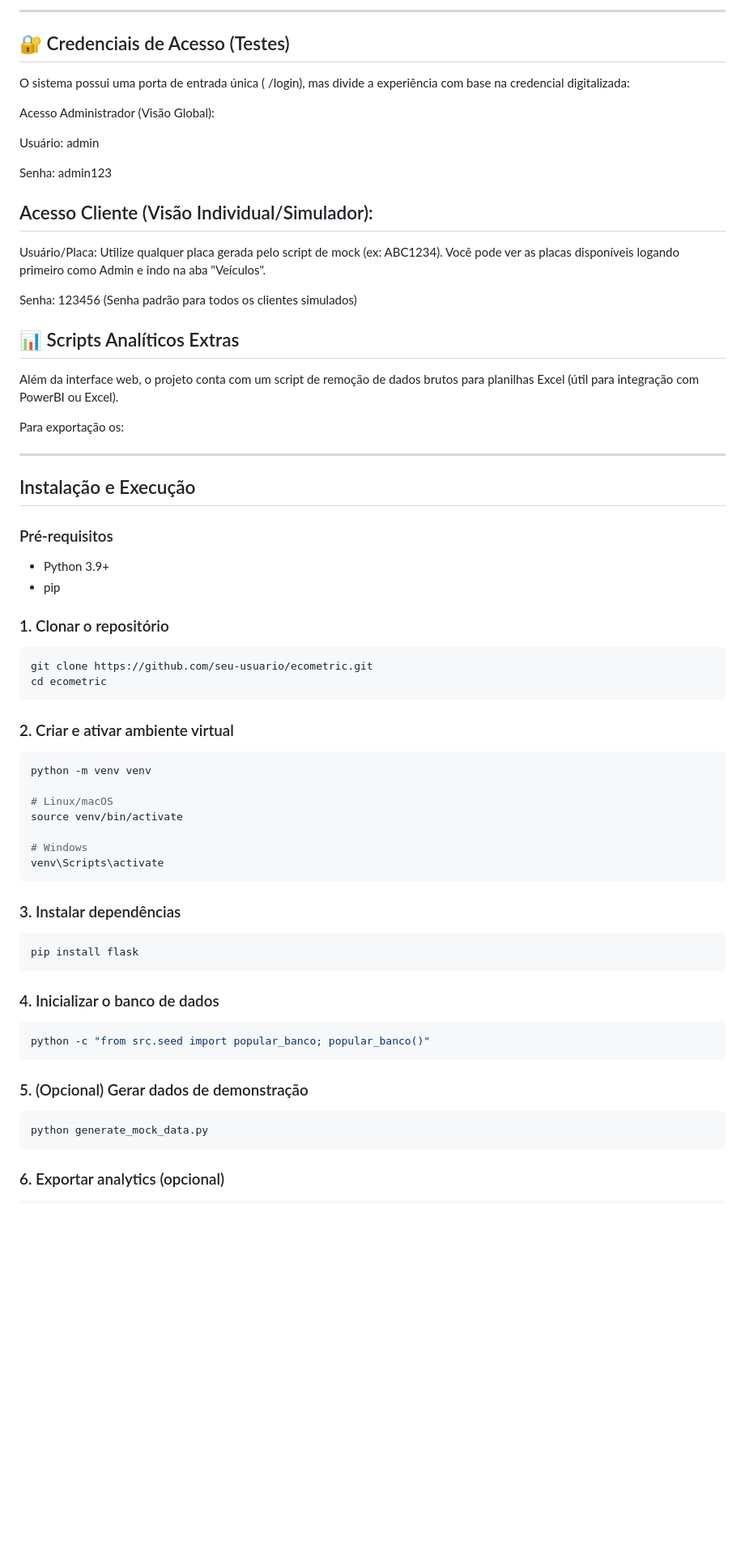
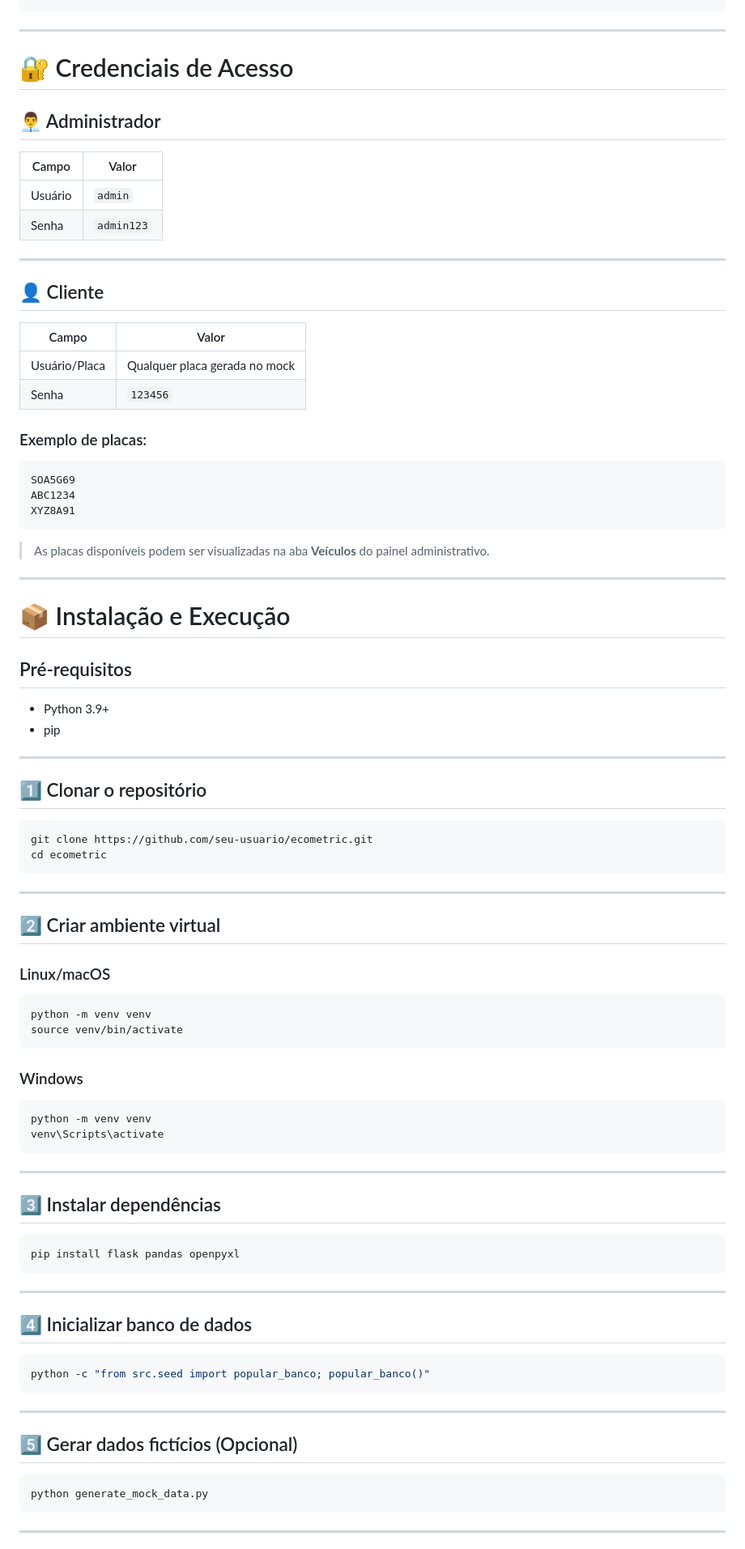
Before and after one commit to Rodrigo300511/ECOMETRIC_2.0, a Markdown page: README.md, the part around one of its changes. Shown at 81% size. GitHub-like rendering; blank space fills up the shorter version.

Commit message:
Revise README with new project details and structure
Updated project overview, features, installation instructions, and API architecture in README.md.

````diff
--- a/README.md
+++ b/README.md
@@ -71,70 +85,94 @@ ECOMETRIC/
 ```
----
-## 🔐 Credenciais de Acesso (Testes)
-O sistema possui uma porta de entrada única ( /login), mas divide a experiência com base na credencial digitalizada:
-
-Acesso Administrador (Visão Global):
-
-Usuário: admin
-
-Senha: admin123
-
-## Acesso Cliente (Visão Individual/Simulador):
-
-Usuário/Placa: Utilize qualquer placa gerada pelo script de mock (ex: ABC1234). Você pode ver as placas disponíveis logando primeiro como Admin e indo na aba "Veículos".
-
-Senha:  123456 (Senha padrão para todos os clientes simulados)
-
-##  📊 Scripts Analíticos Extras
-Além da interface web, o projeto conta com um script de remoção de dados brutos para planilhas Excel (útil para integração com PowerBI ou Excel).
-
-Para exportação os:
 
 ---
 
-## Instalação e Execução
+# 🔐 Credenciais de Acesso
 
-### Pré-requisitos
+## 👨‍💼 Administrador
 
-- Python 3.9+
-- pip
+| Campo   | Valor      |
+| ------- | ---------- |
+| Usuário | `admin`    |
+| Senha   | `admin123` |
 
-### 1. Clonar o repositório
+---
+
+## 👤 Cliente
+
+| Campo         | Valor                         |
+| ------------- | ----------------------------- |
+| Usuário/Placa | Qualquer placa gerada no mock |
+| Senha         | `123456`                      |
+
+### Exemplo de placas:
+
+```text
+SOA5G69
+ABC1234
+XYZ8A91
+```
+
+> As placas disponíveis podem ser visualizadas na aba **Veículos** do painel administrativo.
+
+---
+
+# 📦 Instalação e Execução
+
+## Pré-requisitos
+
+* Python 3.9+
+* pip
+
+---
+
+## 1️⃣ Clonar o repositório
 
 ```bash
 git clone https://github.com/seu-usuario/ecometric.git
 cd ecometric
 ```
 
-### 2. Criar e ativar ambiente virtual
+---
+
+## 2️⃣ Criar ambiente virtual
+
+### Linux/macOS
 
 ```bash
 python -m venv venv
+source venv/bin/activate
+```
 
-# Linux/macOS
-source venv/bin/activate
+### Windows
 
-# Windows
+```bash
+python -m venv venv
 venv\Scripts\activate
 ```
 
-### 3. Instalar dependências
+---
+
+## 3️⃣ Instalar dependências
 
 ```bash
-pip install flask
+pip install flask pandas openpyxl
 ```
 
-### 4. Inicializar o banco de dados
+---
+
+## 4️⃣ Inicializar banco de dados
 
 ```bash
 python -c "from src.seed import popular_banco; popular_banco()"
 ```
 
-### 5. (Opcional) Gerar dados de demonstração
+---
+
+## 5️⃣ Gerar dados fictícios (Opcional)
 
 ```bash
 python generate_mock_data.py
 ```
 
-### 6. Exportar analytics (opcional)
+---
 
````
Also changed, not shown: other parts of README.md (+216 -232 lines).
